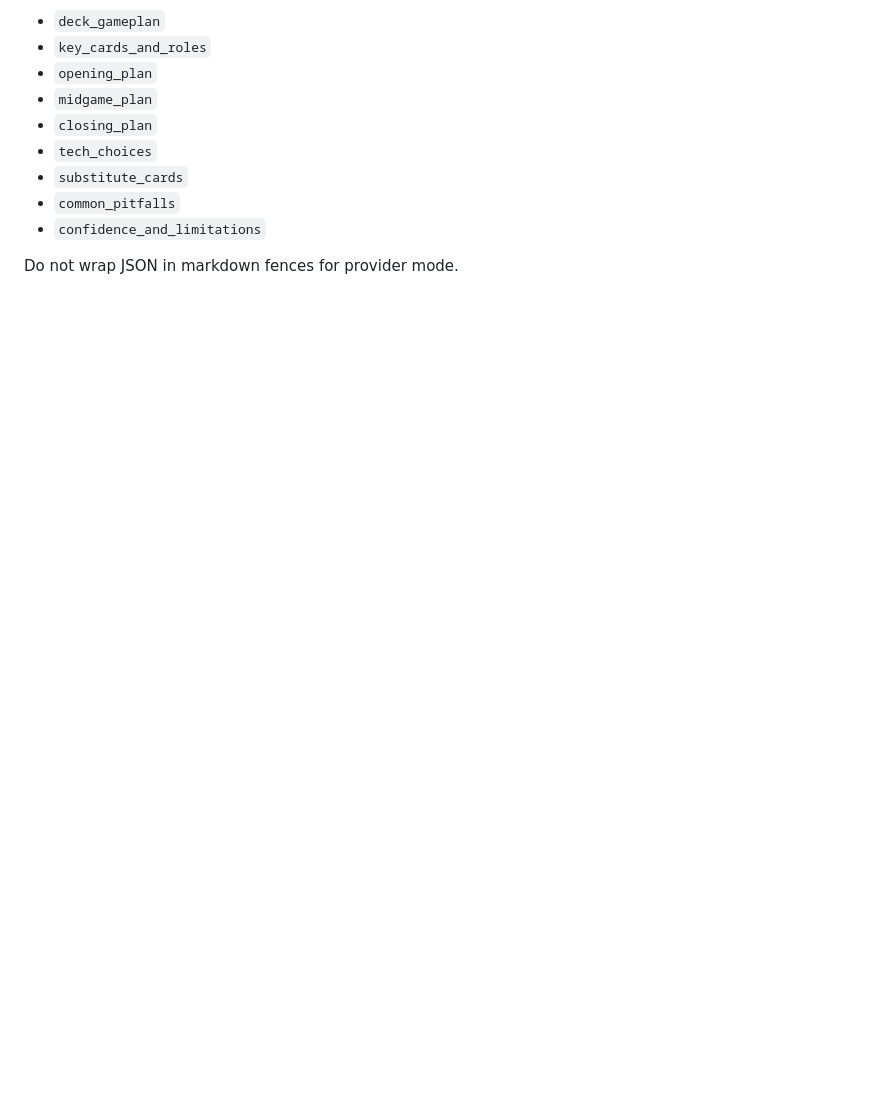
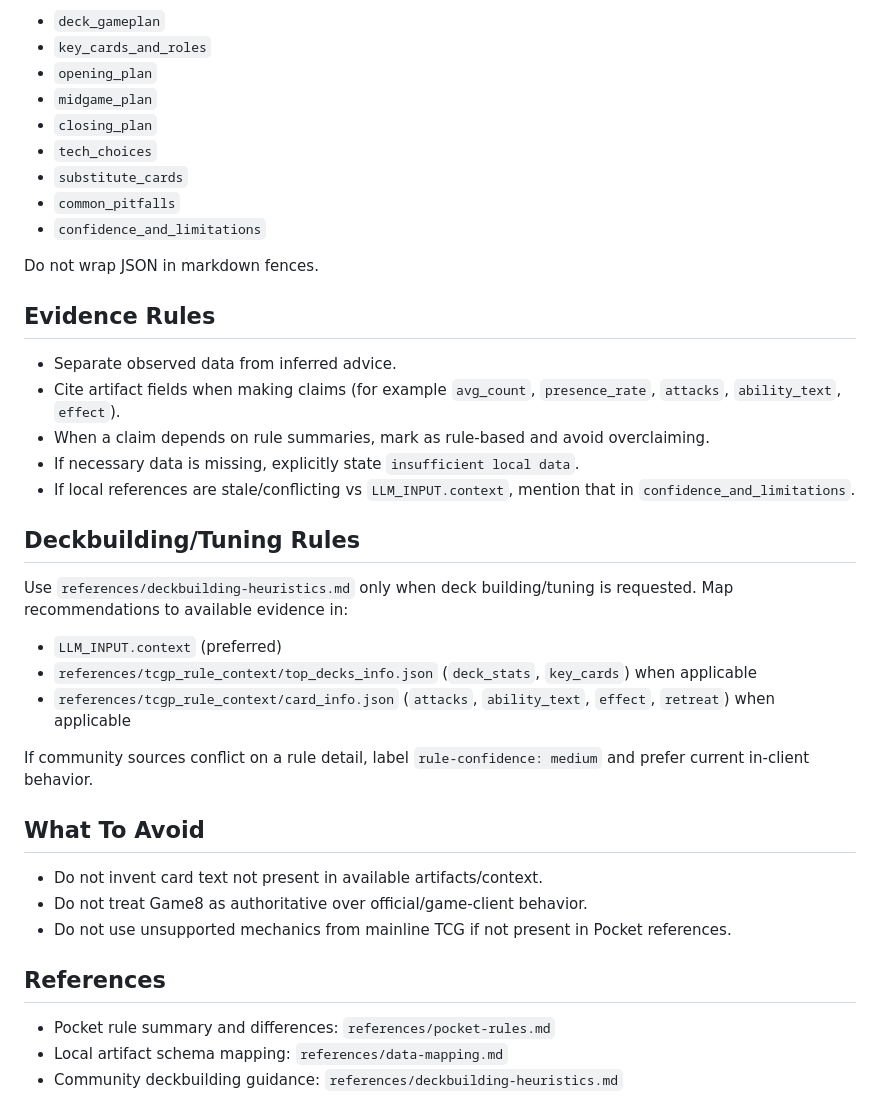
Before and after one commit to JiuJiuChe/PokemonPocketPedia, a Markdown page: skill/tcgp-meta-analyst/SKILL.md, the part around one of its changes. Rendered like a GitHub page; blank space fills up the shorter version.

```diff
--- a/skill/tcgp-meta-analyst/SKILL.md
+++ b/skill/tcgp-meta-analyst/SKILL.md
@@ -65,4 +53,30 @@ When invoked by the OpenClaw provider in backend code, output **JSON only** with
 - `common_pitfalls`
 - `confidence_and_limitations`
 
-Do not wrap JSON in markdown fences for provider mode.
+Do not wrap JSON in markdown fences.
+
+## Evidence Rules
+- Separate observed data from inferred advice.
+- Cite artifact fields when making claims (for example `avg_count`, `presence_rate`, `attacks`, `ability_text`, `effect`).
+- When a claim depends on rule summaries, mark as rule-based and avoid overclaiming.
+- If necessary data is missing, explicitly state `insufficient local data`.
+- If local references are stale/conflicting vs `LLM_INPUT.context`, mention that in `confidence_and_limitations`.
+
+## Deckbuilding/Tuning Rules
+Use `references/deckbuilding-heuristics.md` only when deck building/tuning is requested.
+Map recommendations to available evidence in:
+- `LLM_INPUT.context` (preferred)
+- `references/tcgp_rule_context/top_decks_info.json` (`deck_stats`, `key_cards`) when applicable
+- `references/tcgp_rule_context/card_info.json` (`attacks`, `ability_text`, `effect`, `retreat`) when applicable
+
+If community sources conflict on a rule detail, label `rule-confidence: medium` and prefer current in-client behavior.
+
+## What To Avoid
+- Do not invent card text not present in available artifacts/context.
+- Do not treat Game8 as authoritative over official/game-client behavior.
+- Do not use unsupported mechanics from mainline TCG if not present in Pocket references.
+
+## References
+- Pocket rule summary and differences: `references/pocket-rules.md`
+- Local artifact schema mapping: `references/data-mapping.md`
+- Community deckbuilding guidance: `references/deckbuilding-heuristics.md`
```
Also changed, not shown: other parts of skill/tcgp-meta-analyst/SKILL.md (+30 -42 lines).
